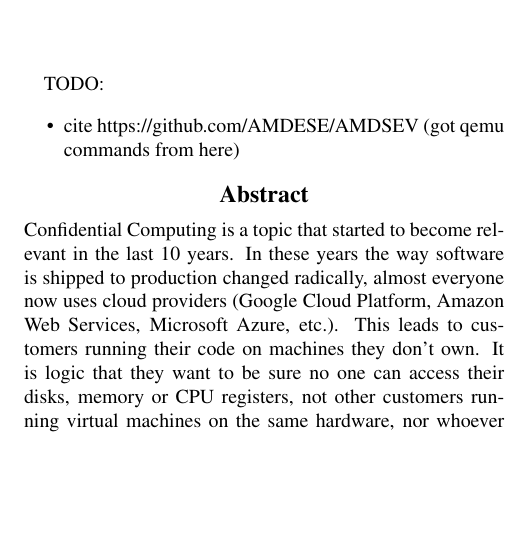
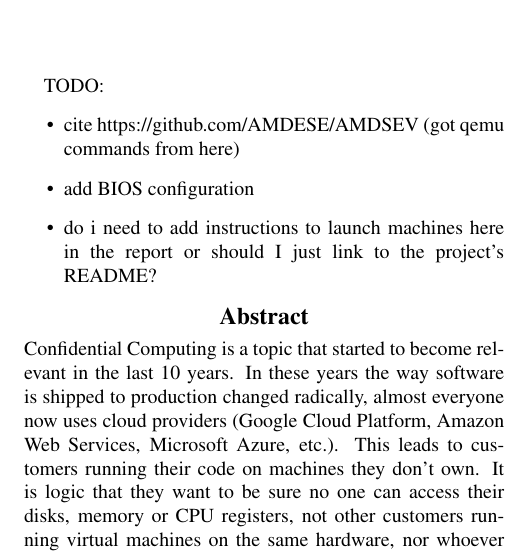
Before and after one commit to rcastellotti/gr, a LaTeX paper (report/main.tex): part of one column of page 1 of 4, cut so that both start at the same text, the shorter picture padded with empty space. Compiled offline with pdfLaTeX; a LaTeX package or settings file that is missing is left out.

Commit message:
updated report

```diff
--- a/report/main.tex
+++ b/report/main.tex
@@ -17,7 +17,10 @@
 TODO:
 \begin{itemize}
     \item cite https://github.com/AMDESE/AMDSEV (got qemu commands from here)
+    \item add BIOS configuration
+    \item do i need to add instructions to launch machines here in the report or should I just link to the project's README?
 \end{itemize}
+
 \begin{abstract}
     Confidential Computing is a topic that started to become relevant in the last 10 years. In these years the way software is shipped to production changed radically, almost everyone now uses cloud providers (Google Cloud Platform, Amazon Web Services, Microsoft Azure, etc.). This leads to customers running their code on machines they don't own. It is logic that they want to be sure no one can access their disks, memory or CPU registers, not other customers running virtual machines on the same hardware, nor whoever is controlling the hypervisor. Normally the Hypervisor is controlled by the cloud vendor and clients can assume a benign apporach, but in worst case scenarios malign actors who compromised the physical machines might be those in control.
     \par
```
Also changed, not shown: report/Makefile, report/main.pdf.
